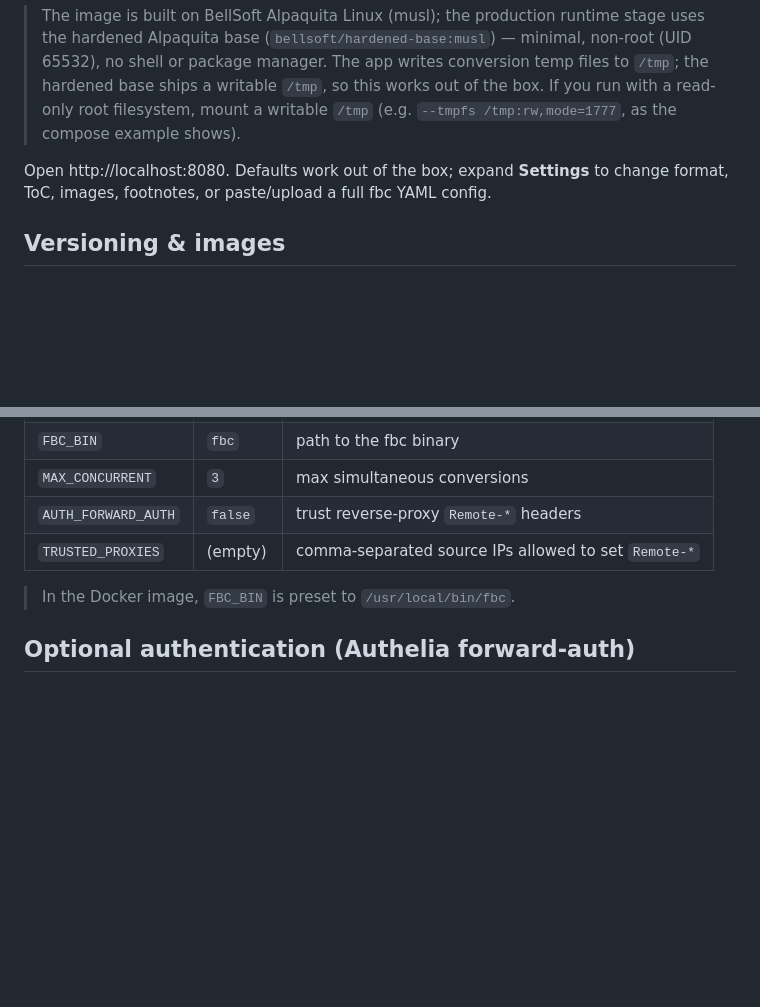
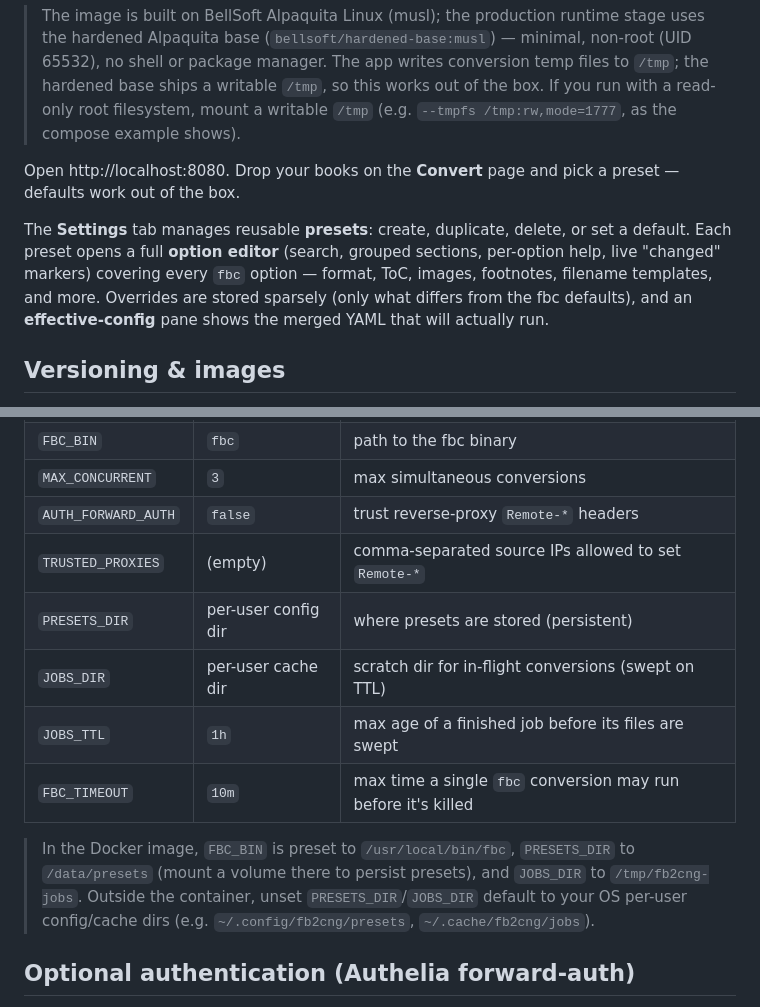
Before and after one commit to asm0dey/fb2cng-web, a Markdown page: README.md, 2 parts joined by grey strips. Rendered like a GitHub page; blank space fills up the shorter version.

Commit message:
docs: document presets/option editor and PRESETS_DIR/JOBS_DIR/JOBS_TTL/FBC_TIMEOUT
Co-Authored-By: Claude Opus 4.8 (1M context) <noreply@anthropic.com>

```diff
--- a/README.md
+++ b/README.md
@@ -14,8 +14,15 @@ files, get EPUB (or kepub/kfx/azw8/pdf) back automatically.
 > base ships a writable `/tmp`, so this works out of the box. If you run with a read-only root
 > filesystem, mount a writable `/tmp` (e.g. `--tmpfs /tmp:rw,mode=1777`, as the compose example shows).
 
-Open http://localhost:8080. Defaults work out of the box; expand **Settings** to change
-format, ToC, images, footnotes, or paste/upload a full fbc YAML config.
+Open http://localhost:8080. Drop your books on the **Convert** page and pick a preset —
+defaults work out of the box.
+
+The **Settings** tab manages reusable **presets**: create, duplicate, delete, or set a
+default. Each preset opens a full **option editor** (search, grouped sections, per-option
+help, live "changed" markers) covering every `fbc` option — format, ToC, images,
+footnotes, filename templates, and more. Overrides are stored sparsely (only what differs
+from the fbc defaults), and an **effective-config** pane shows the merged YAML that will
+actually run.
 
 ## Versioning & images
 
@@ -61,8 +68,15 @@ not run in CI, so install it after cloning.
 | `MAX_CONCURRENT` | `3` | max simultaneous conversions |
 | `AUTH_FORWARD_AUTH` | `false` | trust reverse-proxy `Remote-*` headers |
 | `TRUSTED_PROXIES` | (empty) | comma-separated source IPs allowed to set `Remote-*` |
+| `PRESETS_DIR` | per-user config dir | where presets are stored (persistent) |
+| `JOBS_DIR` | per-user cache dir | scratch dir for in-flight conversions (swept on TTL) |
+| `JOBS_TTL` | `1h` | max age of a finished job before its files are swept |
+| `FBC_TIMEOUT` | `10m` | max time a single `fbc` conversion may run before it's killed |
 
-> In the Docker image, `FBC_BIN` is preset to `/usr/local/bin/fbc`.
+> In the Docker image, `FBC_BIN` is preset to `/usr/local/bin/fbc`, `PRESETS_DIR` to
+> `/data/presets` (mount a volume there to persist presets), and `JOBS_DIR` to
+> `/tmp/fb2cng-jobs`. Outside the container, unset `PRESETS_DIR`/`JOBS_DIR` default to your
+> OS per-user config/cache dirs (e.g. `~/.config/fb2cng/presets`, `~/.cache/fb2cng/jobs`).
 
 ## Optional authentication (Authelia forward-auth)
 
```
